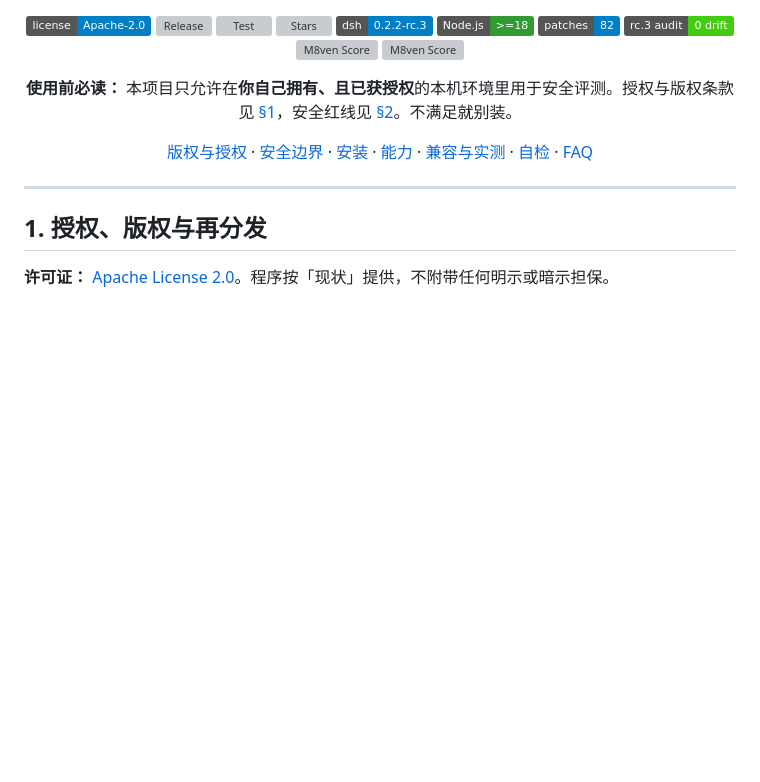
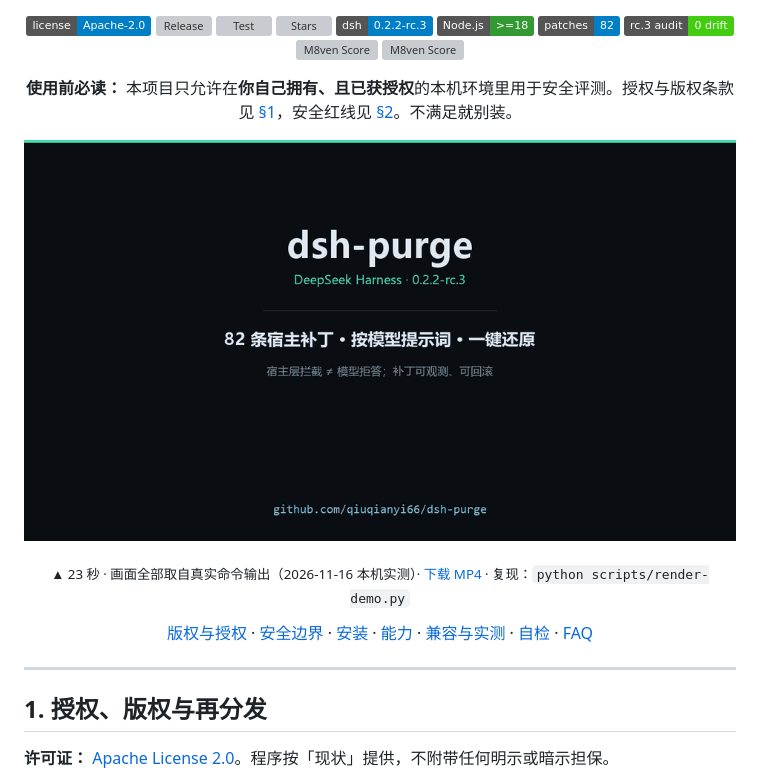
Before and after one commit to qiuqianyi66/dsh-purge, a Markdown page: README.md, the part around the change. Rendered like a GitHub page; pictures changed too: docs/demo/dsh-purge-demo.gif (added); badges without logos; blank space fills up the shorter version; grey boxes are pictures that could not be loaded.

```diff
--- a/README.md
+++ b/README.md
@@ -18,6 +18,12 @@
 [![M8ven Score](https://m8ven.ai/badge/mcp/qiuqianyi66-dsh-purge-zqj82m7v=cf89723ca8602daa38992979418ddb3c)](https://m8ven.ai/mcp/qiuqianyi66-dsh-purge-zqj82m7v=readme)
 
 **使用前必读：** 本项目只允许在**你自己拥有、且已获授权**的本机环境里用于安全评测。授权与版权条款见 [§1](#1-授权版权与再分发)，安全红线见 [§2](#2-安全边界红线)。不满足就别装。
+
+<p align="center">
+  <img src="docs/demo/dsh-purge-demo.gif" alt="dsh-purge 23 秒演示：安装 → 诊断 → 升级前审计 → 单元测试" width="100%">
+</p>
+
+<p align="center"><sub>▲ 23 秒 · 画面全部取自真实命令输出（2026-11-16 本机实测）· <a href="docs/demo/dsh-purge-demo.mp4">下载 MP4</a> · 复现：<code>python scripts/render-demo.py</code></sub></p>
 
 [版权与授权](#1-授权版权与再分发) · [安全边界](#2-安全边界红线) · [安装](#4-安装三分钟) · [能力](#6-能做什么) · [兼容与实测](#7-兼容性与实测数据2026-11-16) · [自检](#8-升级前自检与漂移诊断) · [FAQ](#11-常见问题)
 
```
Also changed, not shown: README.en.md (+6 -0 lines), 2 other files.
